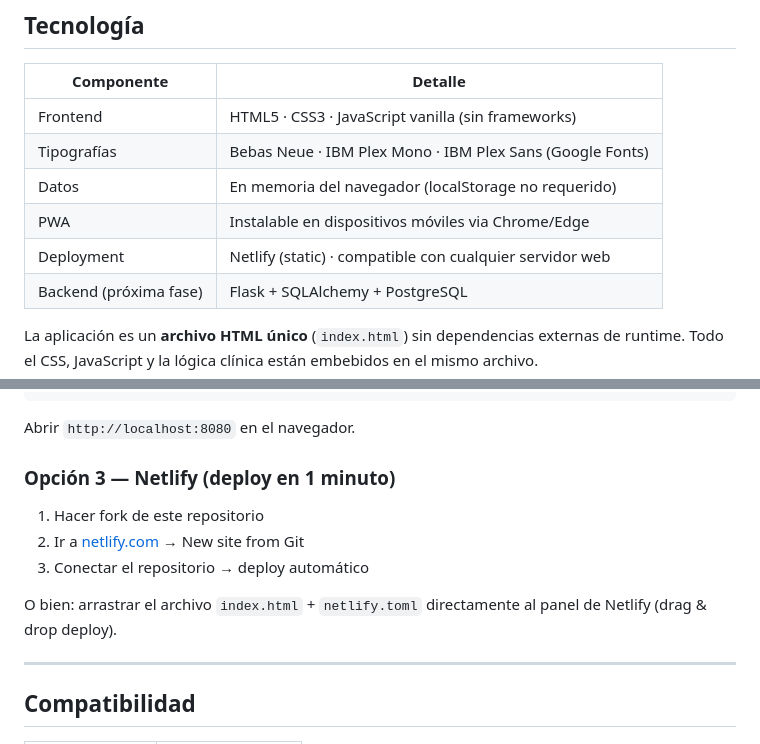
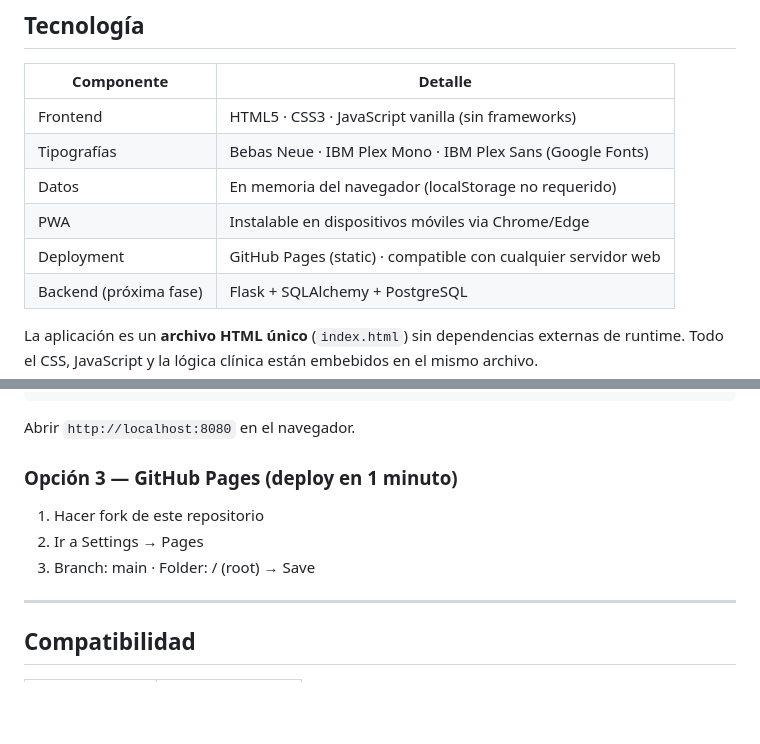
Before and after one commit to Daidorado/Sistema-Digital-de-Triage-Hospitalario, a Markdown page: README.md, 2 parts joined by grey strips. Drawn GitHub-style; blank space fills up the shorter version.

````diff
--- a/README.md
+++ b/README.md
@@ -105,7 +105,7 @@ Se activa automáticamente cuando EVA es 5, 6 o 7, o cuando la temperatura super
 | Tipografías | Bebas Neue · IBM Plex Mono · IBM Plex Sans (Google Fonts) |
 | Datos | En memoria del navegador (localStorage no requerido) |
 | PWA | Instalable en dispositivos móviles via Chrome/Edge |
-| Deployment | Netlify (static) · compatible con cualquier servidor web |
+| Deployment | GitHub Pages (static) · compatible con cualquier servidor web |
 | Backend (próxima fase) | Flask + SQLAlchemy + PostgreSQL |
 
 La aplicación es un **archivo HTML único** (`index.html`) sin dependencias externas de runtime. Todo el CSS, JavaScript y la lógica clínica están embebidos en el mismo archivo.
@@ -138,12 +138,10 @@ npx serve .
 ```
 Abrir `http://localhost:8080` en el navegador.
 
-### Opción 3 — Netlify (deploy en 1 minuto)
+### Opción 3 — GitHub Pages (deploy en 1 minuto)
 1. Hacer fork de este repositorio
-2. Ir a [netlify.com](https://netlify.com) → New site from Git
-3. Conectar el repositorio → deploy automático
-
-O bien: arrastrar el archivo `index.html` + `netlify.toml` directamente al panel de Netlify (drag & drop deploy).
+2. Ir a Settings → Pages
+3. Branch: main · Folder: / (root) → Save
 
 ---
 
````
Also changed, not shown: other parts of README.md (+1 -1 lines).
